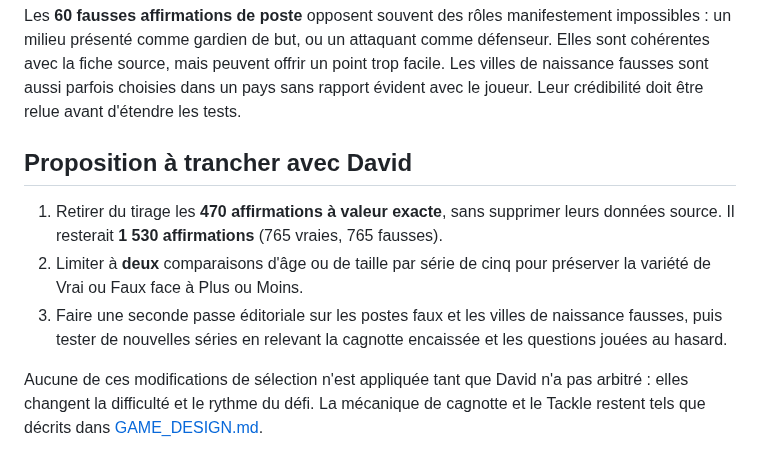
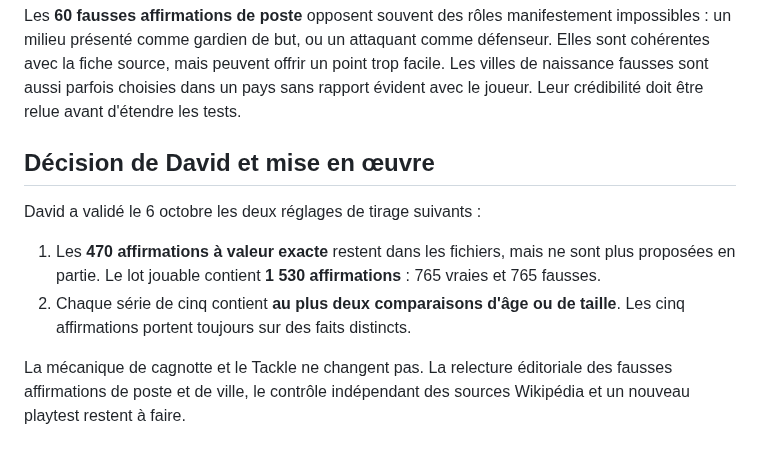
Before and after one commit to Dacloccortexa/game-project, a Markdown page: docs/VRAI_FAUX_AUDIT_2026-10-06.md, the part around the change. Drawn GitHub-style.

Commit message:
Consigner la décision et la mise en œuvre de l'audit Vrai ou Faux

```diff
--- a/docs/VRAI_FAUX_AUDIT_2026-10-06.md
+++ b/docs/VRAI_FAUX_AUDIT_2026-10-06.md
@@ -28,10 +28,11 @@ Une simulation de **3 000 séries de cinq**, reprenant le tirage aléatoire et l
 
 Les **60 fausses affirmations de poste** opposent souvent des rôles manifestement impossibles : un milieu présenté comme gardien de but, ou un attaquant comme défenseur. Elles sont cohérentes avec la fiche source, mais peuvent offrir un point trop facile. Les villes de naissance fausses sont aussi parfois choisies dans un pays sans rapport évident avec le joueur. Leur crédibilité doit être relue avant d'étendre les tests.
 
-## Proposition à trancher avec David
+## Décision de David et mise en œuvre
 
-1. Retirer du tirage les **470 affirmations à valeur exacte**, sans supprimer leurs données source. Il resterait **1 530 affirmations** (765 vraies, 765 fausses).
-2. Limiter à **deux** comparaisons d'âge ou de taille par série de cinq pour préserver la variété de Vrai ou Faux face à Plus ou Moins.
-3. Faire une seconde passe éditoriale sur les postes faux et les villes de naissance fausses, puis tester de nouvelles séries en relevant la cagnotte encaissée et les questions jouées au hasard.
+David a validé le 6 octobre les deux réglages de tirage suivants :
 
-Aucune de ces modifications de sélection n'est appliquée tant que David n'a pas arbitré : elles changent la difficulté et le rythme du défi. La mécanique de cagnotte et le Tackle restent tels que décrits dans [GAME_DESIGN.md](GAME_DESIGN.md).
+1. Les **470 affirmations à valeur exacte** restent dans les fichiers, mais ne sont plus proposées en partie. Le lot jouable contient **1 530 affirmations** : 765 vraies et 765 fausses.
+2. Chaque série de cinq contient **au plus deux comparaisons d'âge ou de taille**. Les cinq affirmations portent toujours sur des faits distincts.
+
+La mécanique de cagnotte et le Tackle ne changent pas. La relecture éditoriale des fausses affirmations de poste et de ville, le contrôle indépendant des sources Wikipédia et un nouveau playtest restent à faire.
```
